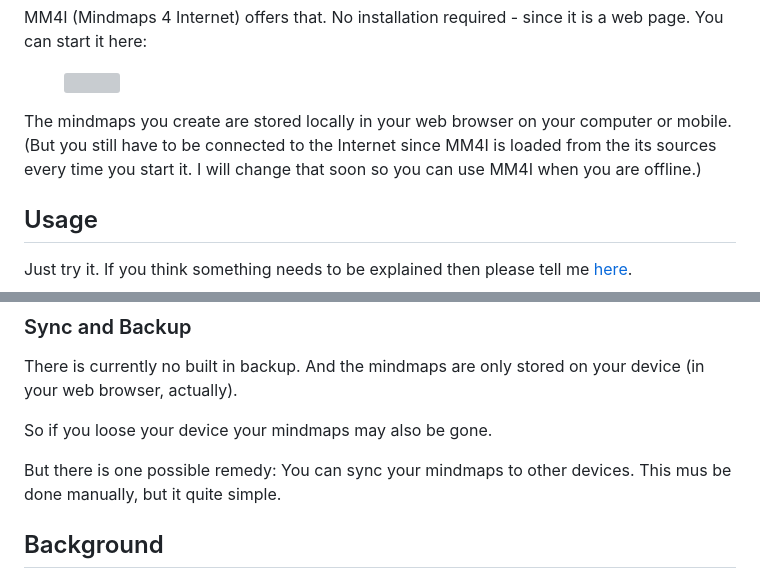
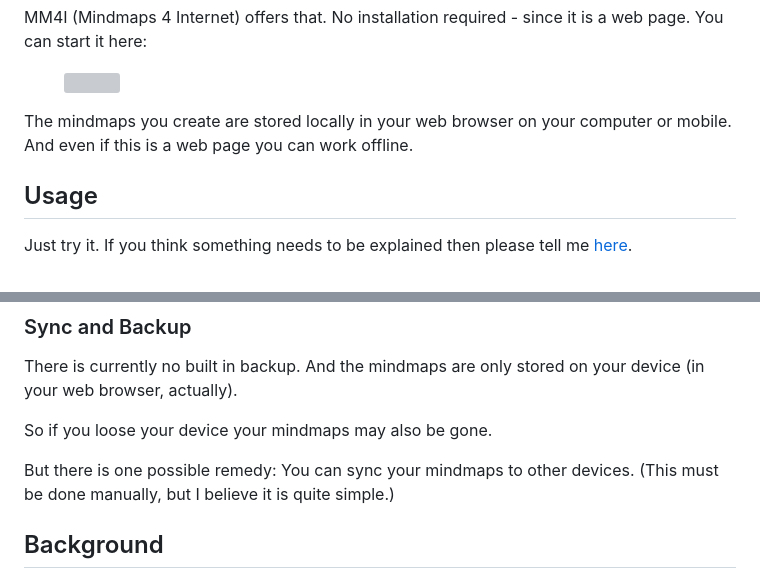
Before and after one commit to lborgman/mm4i, a Markdown page: README.md, 2 parts joined by grey strips. Rendered like a GitHub page; grey boxes are pictures that could not be loaded.

```diff
--- a/README.md
+++ b/README.md
@@ -14,7 +14,8 @@ MM4I (Mindmaps 4 Internet) offers that.
     </figure>
 </a>
 
-The mindmaps you create are stored locally in your web browser on your computer or mobile.  (But you still have to be connected to the Internet since MM4I is loaded from the its sources every time you start it.  I will change that soon so you can use MM4I when you are offline.)
+The mindmaps you create are stored locally in your web browser on your computer or mobile.
+And even if this is a web page you can work offline.
 
 
 ## Usage
@@ -34,7 +35,7 @@ There is currently no built in backup. And the mindmaps are only stored on your
 
 So if you loose your device your mindmaps may also be gone.
 
-But there is one possible remedy: You can sync your mindmaps to other devices.  This mus be done manually, but it quite simple.
+But there is one possible remedy: You can sync your mindmaps to other devices.  (This must be done manually, but I believe it is quite simple.)
 
 
 
```
